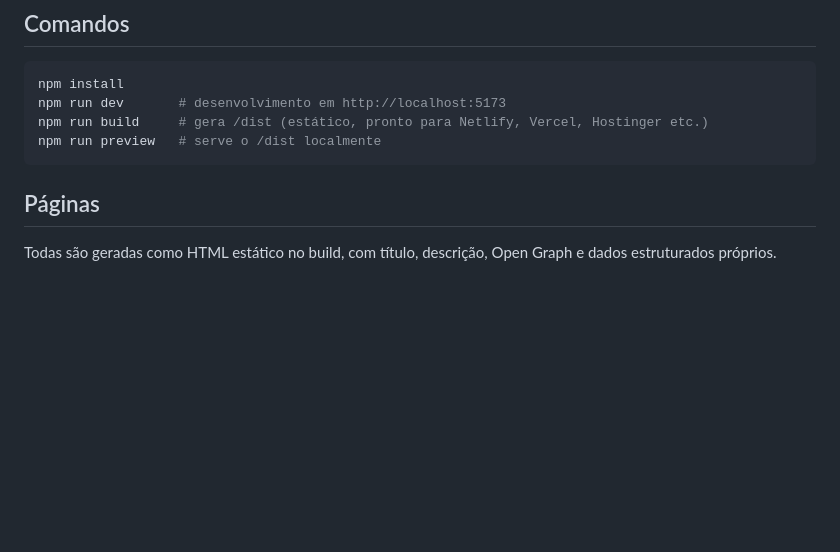
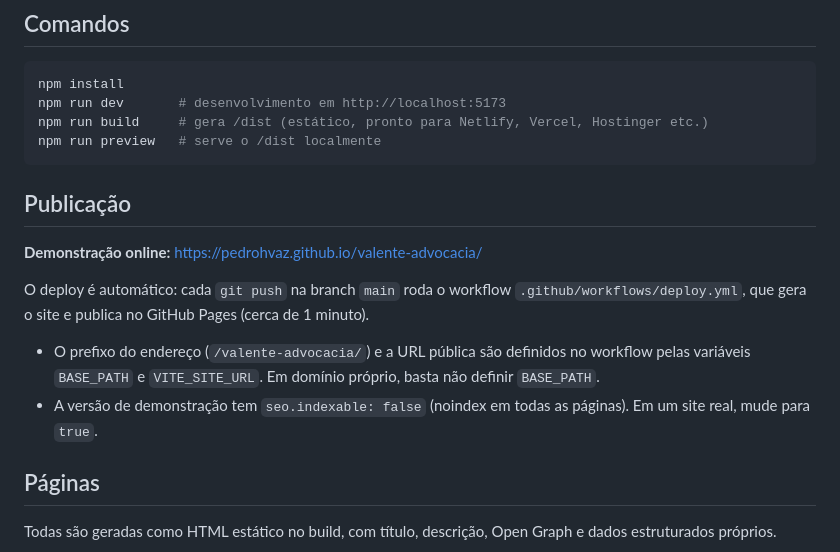
Before and after one commit to pedrohvaz/valente-advocacia, a Markdown page: README.md, the part around the change. Rendered like a GitHub page; blank space fills up the shorter version.

Commit message:
Documenta a publicação no GitHub Pages
Co-Authored-By: Claude Opus 5.5 <noreply@anthropic.com>

````diff
--- a/README.md
+++ b/README.md
@@ -12,6 +12,15 @@ npm run dev       # desenvolvimento em http://localhost:5173
 npm run build     # gera /dist (estático, pronto para Netlify, Vercel, Hostinger etc.)
 npm run preview   # serve o /dist localmente
 ```
+
+## Publicação
+
+**Demonstração online:** https://pedrohvaz.github.io/valente-advocacia/
+
+O deploy é automático: cada `git push` na branch `main` roda o workflow `.github/workflows/deploy.yml`, que gera o site e publica no GitHub Pages (cerca de 1 minuto).
+
+- O prefixo do endereço (`/valente-advocacia/`) e a URL pública são definidos no workflow pelas variáveis `BASE_PATH` e `VITE_SITE_URL`. Em domínio próprio, basta não definir `BASE_PATH`.
+- A versão de demonstração tem `seo.indexable: false` (noindex em todas as páginas). Em um site real, mude para `true`.
 
 ## Páginas
 
````
